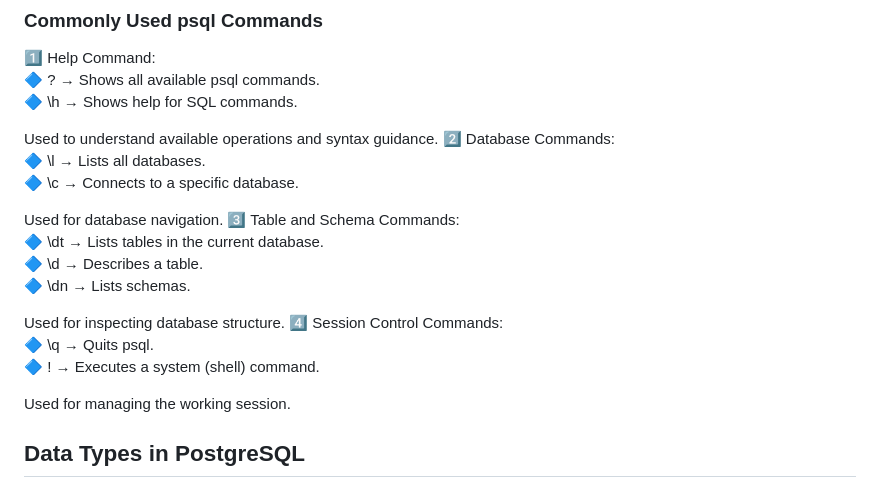
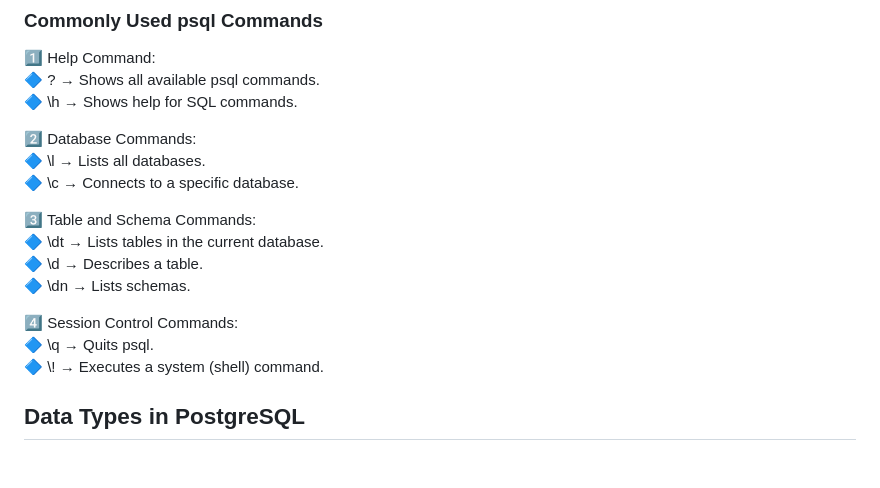
Before and after one commit to cheshtagithub/Training, a Markdown page: postgresql/postgresql_command.md, the part around one of its changes. Rendered like a GitHub page; blank space fills up the shorter version.

```diff
--- a/postgresql/postgresql_command.md
+++ b/postgresql/postgresql_command.md
@@ -73,23 +73,18 @@ They are different from normal SQL commands.
 🔷 \? → Shows all available psql commands.
 🔷 \h → Shows help for SQL commands.
 
-Used to understand available operations and syntax guidance.
 2️⃣ Database Commands:
 🔷 \l → Lists all databases.
 🔷 \c → Connects to a specific database.
 
-Used for database navigation.
 3️⃣ Table and Schema Commands:
 🔷 \dt → Lists tables in the current database.
 🔷 \d → Describes a table.
 🔷 \dn → Lists schemas.
 
-Used for inspecting database structure.
 4️⃣ Session Control Commands:
 🔷 \q → Quits psql.
-🔷 \! → Executes a system (shell) command.
-
-Used for managing the working session.
+🔷 \\! → Executes a system (shell) command.
 
 ## Data Types in PostgreSQL
 
```
Also changed, not shown: other parts of postgresql/postgresql_command.md (+158 -0 lines).
